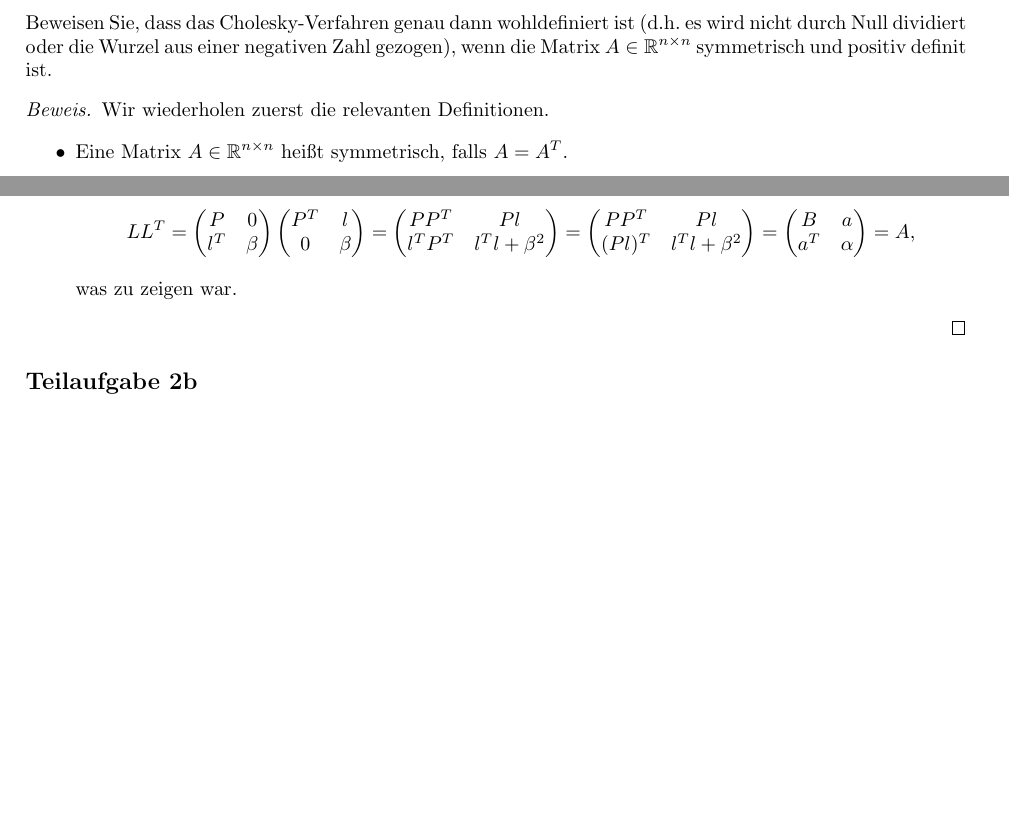
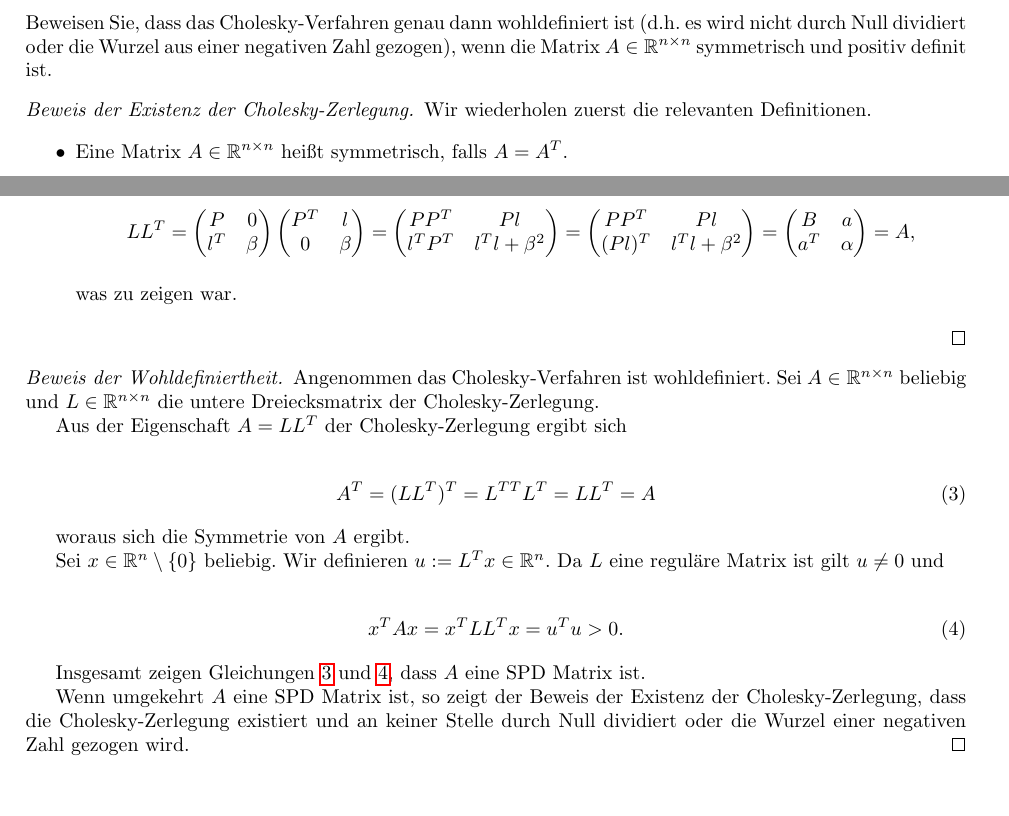
Before and after one commit to idahoenigmann/numerical_analysis_final_project, a LaTeX document (documentation/document.tex): two parts of pages 5 and 6 of 15, joined at a grey line, cut so that both start at the same text, the shorter picture padded with empty space. Compiled offline with pdfLaTeX.

Commit message:
improve section 2a

```diff
--- a/documentation/document.tex
+++ b/documentation/document.tex
@@ -180,7 +180,7 @@ Folgendes Beispiel illustriert diese Aussage:
 \subsection{}
 Beweisen Sie, dass das Cholesky-Verfahren genau dann wohldefiniert ist (d.h. es wird nicht durch Null dividiert oder die Wurzel aus einer negativen Zahl gezogen), wenn die Matrix $A \in \mathbb{R}^{n\times n}$ symmetrisch und positiv definit ist.
 
-\begin{proof}
+\begin{proof}[Beweis der Existenz der Cholesky-Zerlegung]
 	Wir wiederholen zuerst die relevanten Definitionen.
 
 	\begin{itemize}
@@ -305,6 +305,29 @@ Beweisen Sie, dass das Cholesky-Verfahren genau dann wohldefiniert ist (d.h. es
 		was zu zeigen war.
 	\end{itemize}
 
+\end{proof}
+
+\begin{proof}[Beweis der Wohldefiniertheit]
+	Angenommen das Cholesky-Verfahren ist wohldefiniert. Sei $A \in \mathbb{R}^{n\times n}$ beliebig und $L \in \mathbb{R}^{n\times n}$ die untere Dreiecksmatrix der Cholesky-Zerlegung.
+
+	Aus der Eigenschaft $A = LL^T$ der Cholesky-Zerlegung ergibt sich
+
+	\begin{align}\label{eq:symmetry}
+		A^T = (LL^T)^T = L^{TT}L^T = LL^T = A
+	\end{align}
+
+	woraus sich die Symmetrie von $A$ ergibt.
+
+	Sei $x \in \mathbb{R}^n\setminus\{0\}$ beliebig. Wir definieren $u:=L^Tx \in \mathbb{R}^n$. Da $L$ eine reguläre Matrix ist gilt $u \neq 0$ und
+
+	\begin{align}\label{eq:pos_def}
+		x^TAx = x^TLL^Tx = u^Tu > 0.
+	\end{align}
+
+	Insgesamt zeigen Gleichungen~\ref{eq:symmetry} und~\ref{eq:pos_def}, dass $A$ eine SPD Matrix ist.
+
+
+	Wenn umgekehrt $A$ eine SPD Matrix ist, so zeigt der Beweis der Existenz der Cholesky-Zerlegung, dass die Cholesky-Zerlegung existiert und an keiner Stelle durch Null dividiert oder die Wurzel einer negativen Zahl gezogen wird.
 \end{proof}
 
 
```
Also changed, not shown: documentation/document.pdf.
